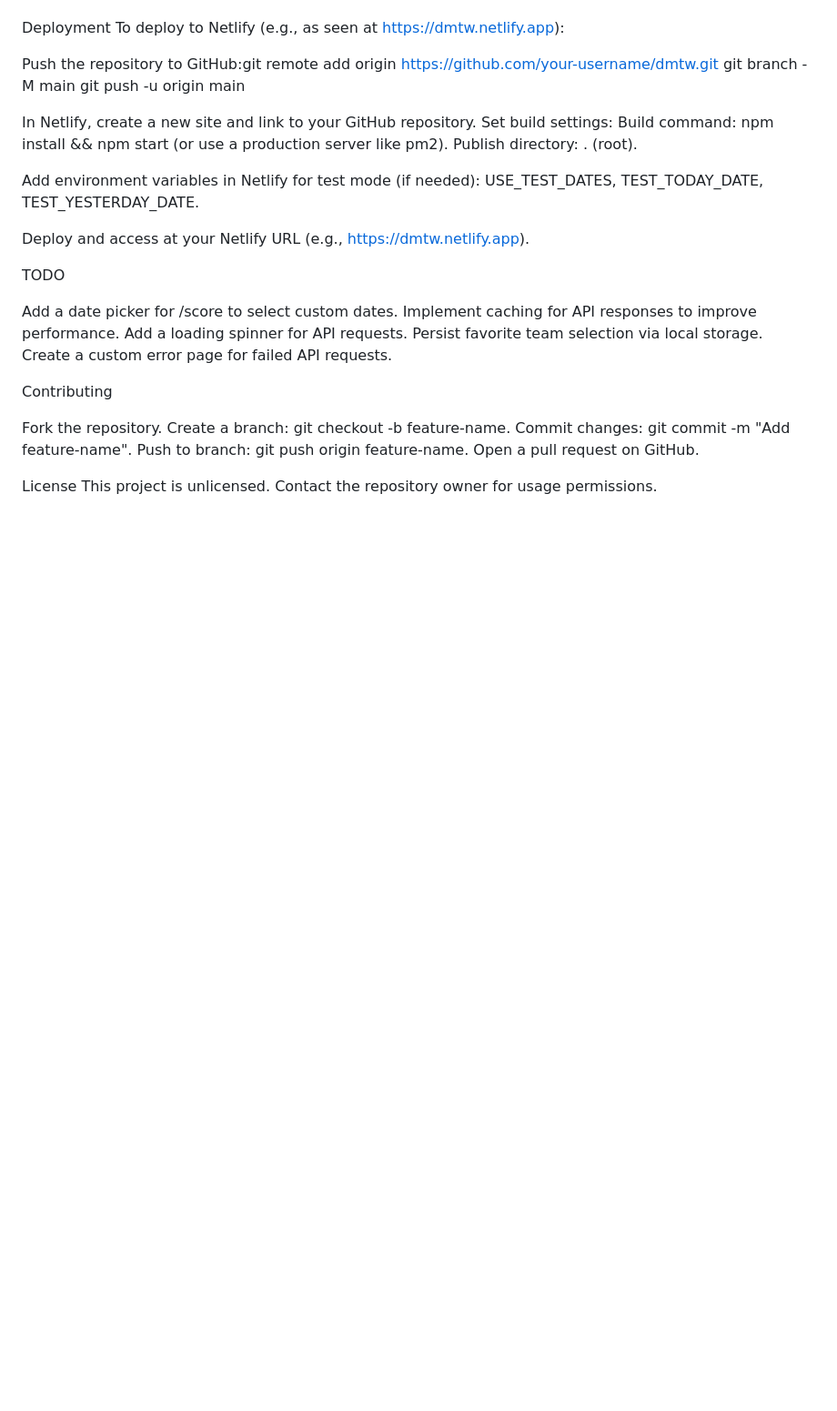
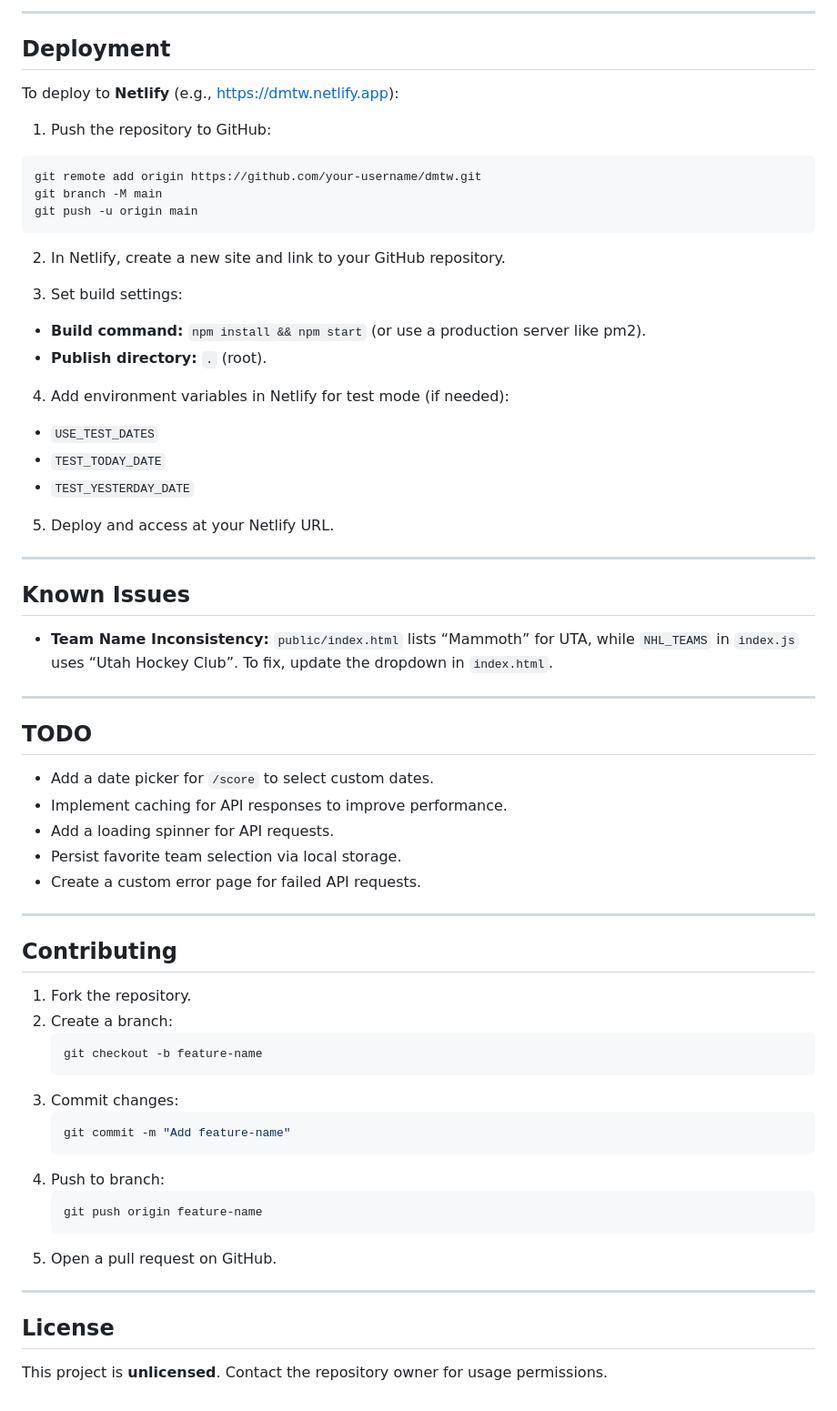
Before and after one commit to jakenbear/dmtw_express, a Markdown page: README.md, the part around one of its changes. Shown at 91% size. Rendered like a GitHub page; blank space fills up the shorter version.

````diff
--- a/README.md
+++ b/README.md
@@ -139,42 +170,70 @@ Startup log confirms configuration:Server Configuration:
 
+---
 
+## Deployment
 
-Deployment
-To deploy to Netlify (e.g., as seen at https://dmtw.netlify.app):
+To deploy to **Netlify** (e.g., [https://dmtw.netlify.app](https://dmtw.netlify.app)):
 
-Push the repository to GitHub:git remote add origin https://github.com/your-username/dmtw.git
+1. Push the repository to GitHub:
+
+```bash
+git remote add origin https://github.com/your-username/dmtw.git
 git branch -M main
 git push -u origin main
+```
 
+2. In Netlify, create a new site and link to your GitHub repository.
 
-In Netlify, create a new site and link to your GitHub repository.
-Set build settings:
-Build command: npm install && npm start (or use a production server like pm2).
-Publish directory: . (root).
+3. Set build settings:
 
+- **Build command:** `npm install && npm start` (or use a production server like pm2).
+- **Publish directory:** `.` (root).
 
-Add environment variables in Netlify for test mode (if needed):
-USE_TEST_DATES, TEST_TODAY_DATE, TEST_YESTERDAY_DATE.
+4. Add environment variables in Netlify for test mode (if needed):
 
+- `USE_TEST_DATES`
+- `TEST_TODAY_DATE`
+- `TEST_YESTERDAY_DATE`
 
-Deploy and access at your Netlify URL (e.g., https://dmtw.netlify.app).
+5. Deploy and access at your Netlify URL.
 
+---
 
-TODO
+## Known Issues
 
-Add a date picker for /score to select custom dates.
-Implement caching for API responses to improve performance.
-Add a loading spinner for API requests.
-Persist favorite team selection via local storage.
-Create a custom error page for failed API requests.
+- **Team Name Inconsistency:** `public/index.html` lists “Mammoth” for UTA, while `NHL_TEAMS` in `index.js` uses “Utah Hockey Club”. To fix, update the dropdown in `index.html`.
 
-Contributing
+---
 
-Fork the repository.
-Create a branch: git checkout -b feature-name.
-Commit changes: git commit -m "Add feature-name".
-Push to branch: git push origin feature-name.
-Open a pull request on GitHub.
+## TODO
 
-License
-This project is unlicensed. Contact the repository owner for usage permissions.
+- Add a date picker for `/score` to select custom dates.
+- Implement caching for API responses to improve performance.
+- Add a loading spinner for API requests.
+- Persist favorite team selection via local storage.
+- Create a custom error page for failed API requests.
+
+---
+
+## Contributing
+
+1. Fork the repository.
+2. Create a branch:
+   ```bash
+   git checkout -b feature-name
+   ```
+3. Commit changes:
+   ```bash
+   git commit -m "Add feature-name"
+   ```
+4. Push to branch:
+   ```bash
+   git push origin feature-name
+   ```
+5. Open a pull request on GitHub.
+
+---
+
+## License
+
+This project is **unlicensed**. Contact the repository owner for usage permissions.
````
Also changed, not shown: other parts of README.md (+101 -70 lines).
